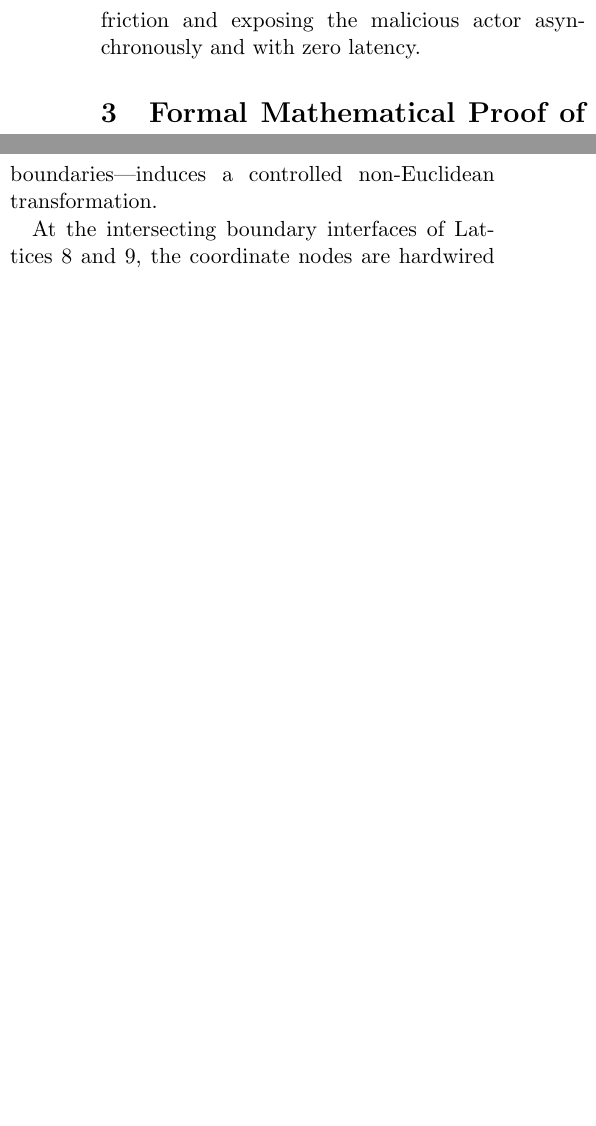
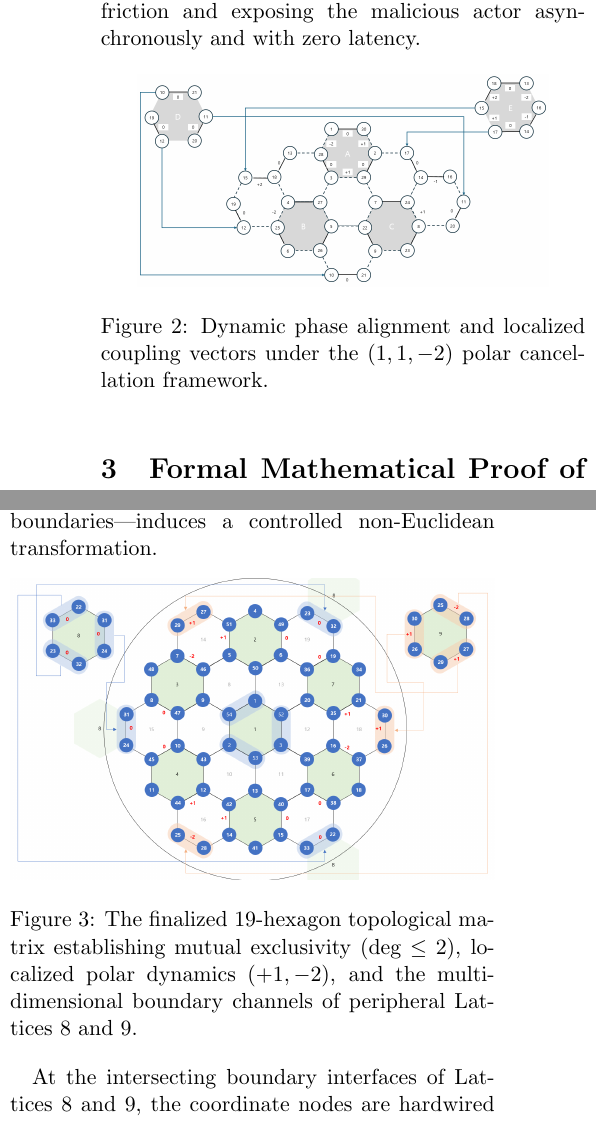
Before and after one commit to lupin-coree/lattice-gauge-polar-cancellation, a LaTeX paper (paper.tex): two parts of the columns of pages 2 and 3 of 5, joined at a grey line, cut so that both start at the same text, the shorter picture padded with empty space. Compiled offline with pdfLaTeX.

Commit message:
add images

```diff
--- a/paper.tex
+++ b/paper.tex
@@ -34,6 +41,13 @@
     \end{equation}
 
     Once this geometric phase space $\Psi_{coupling}$ is defined by the authorized node, all other network participants must align and validate their local ledgers in strict accordance with this mathematical topology. Validation is achieved not through computational verification, but through the intrinsic \textit{polarity alignment} of the nodes. If any adversarial participant attempts to inject fraudulent records, it induces an immediate phase mismatch ($\Delta \theta \neq 0$). Consequently, the overall localized $(1,1,-2)$ polarity dynamics collapse, revealing the structural friction and exposing the malicious actor asynchronously and with zero latency.
+
+    \begin{figure}[htbp]
+        \centering
+        \includegraphics[width=0.85\linewidth]{m002}
+        \caption{Dynamic phase alignment and localized coupling vectors under the $(1,1,-2)$ polar cancellation framework.}
+        \label{fig:m002}
+    \end{figure}
 
     \section{Formal Mathematical Proof of Topological Stability and Permutation Invariance}
     To bypass the requirement of brute-force computer simulation or exhaustive geometric drawings, we crystallize the intuitive mechanics of the 19-hexagon matrix into three core mathematical theorems.
@@ -81,7 +95,15 @@
     \section{Mobius Hyperbolic Trapdoor: Dimensional Warping via Peripheral Lattices 8 and 9}
     The topological diagram instantiated in $m003.png$ exposes an overarching breakthrough in high-dimensional non-computational mapping. While the central matrix satisfies localized zero-entropy planar conditions, the introduction of peripheral autonomous lattices—specifically denoted as \textbf{Lattice 8 (Left-Peripheral)} and \textbf{Lattice 9 (Right-Peripheral)} wrapped in distinctive orange-shaded boundaries—induces a controlled non-Euclidean transformation.
 
+    \begin{figure}[htbp]
+        \centering
+        \includegraphics[width=\linewidth]{m003}
+        \caption{The finalized 19-hexagon topological matrix establishing mutual exclusivity ($\text{deg} \le 2$), localized polar dynamics ($+1, -2$), and the multi-dimensional boundary channels of peripheral Lattices 8 and 9.}
+        \label{fig:m003}
+    \end{figure}
+
     At the intersecting boundary interfaces of Lattices 8 and 9, the coordinate nodes are hardwired to cross-couple with the antipodal extremities of the primal matrix. This structural twist breaks the planar parity, intentionally spawning localized gauge spikes of $+1$ and $-2$:
+
 
     \begin{equation}
         \Delta \Gamma_{\partial \mathcal{M}} = \sum \mathbf{P}_{orange} \in \{+1, -2\}
```
Also changed, not shown: paper.pdf, paper.tex (9 more changed lines).
